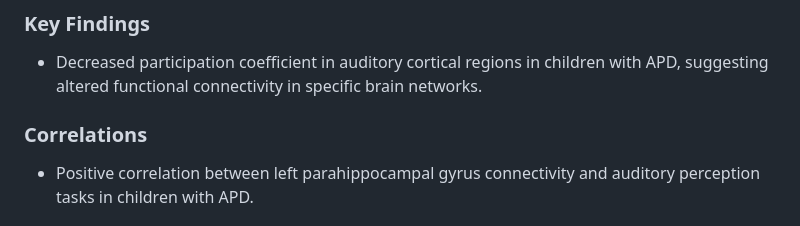
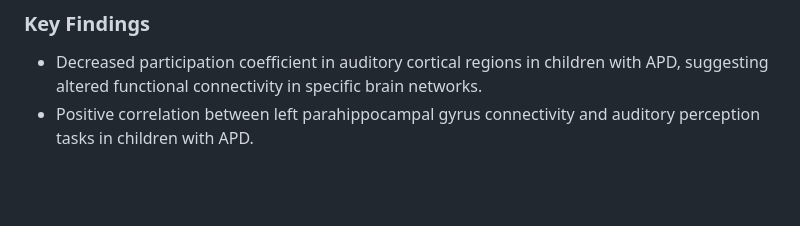
Before and after one commit to M31glx/APD-fMRI, a Markdown page: README.md, the part around the change printed below. GitHub-like rendering; blank space fills up the shorter version.

```diff
--- a/README.md
+++ b/README.md
@@ -37,7 +43,5 @@ This study explores brain network organization in children with Auditory Process
 ### Key Findings
 - Decreased participation coefficient in auditory cortical regions in children with APD, suggesting altered functional connectivity in specific brain networks.
-
-### Correlations
 - Positive correlation between left parahippocampal gyrus connectivity and auditory perception tasks in children with APD.
 
 ## Discussion
```
Also changed, not shown: other parts of README.md (+6 -0 lines), img/2.jpg (added), img/3.jpg (added).
